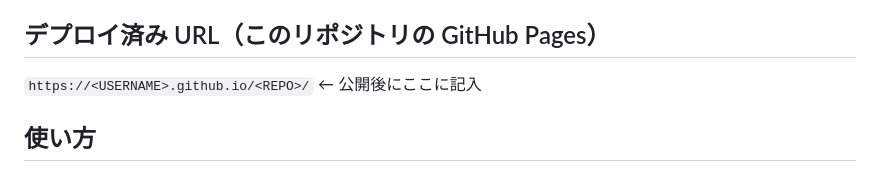
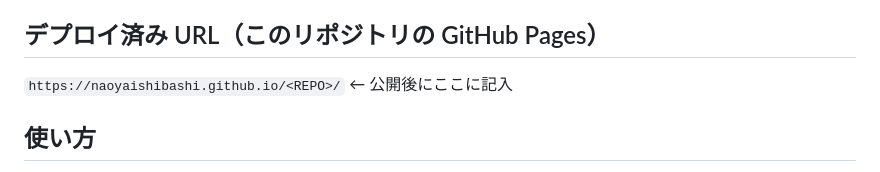
Before and after one commit to naoya-ishibashi/school-pharmacy-forms, a Markdown page: README.md, the part around the change. GitHub-like rendering.

Commit message:
README.md を更新

```diff
--- a/README.md
+++ b/README.md
@@ -4,7 +4,7 @@ iPhone から直接アクセスして使う、検査票テンプレ駆動の入
 
 ## デプロイ済み URL（このリポジトリの GitHub Pages）
 
-`https://<USERNAME>.github.io/<REPO>/`  ← 公開後にここに記入
+`https://naoyaishibashi.github.io/<REPO>/`  ← 公開後にここに記入
 
 ## 使い方
 
```
